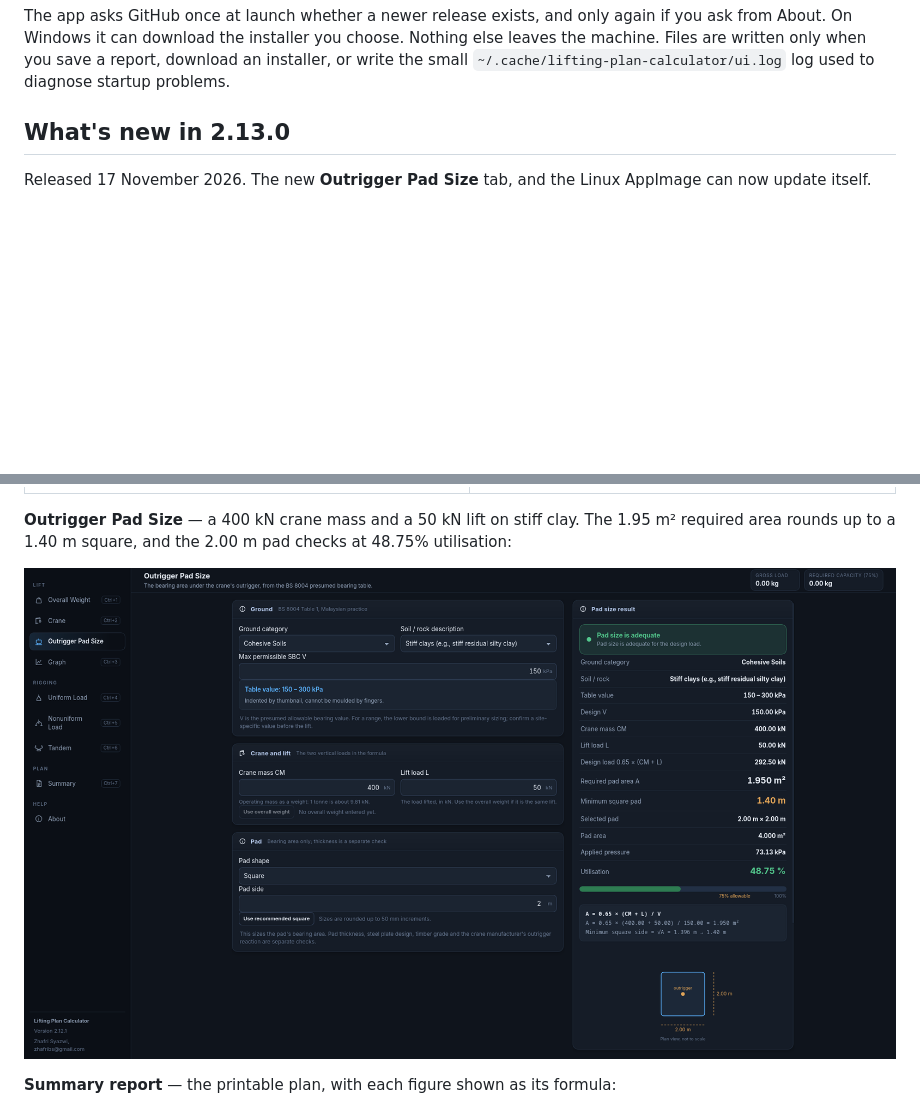
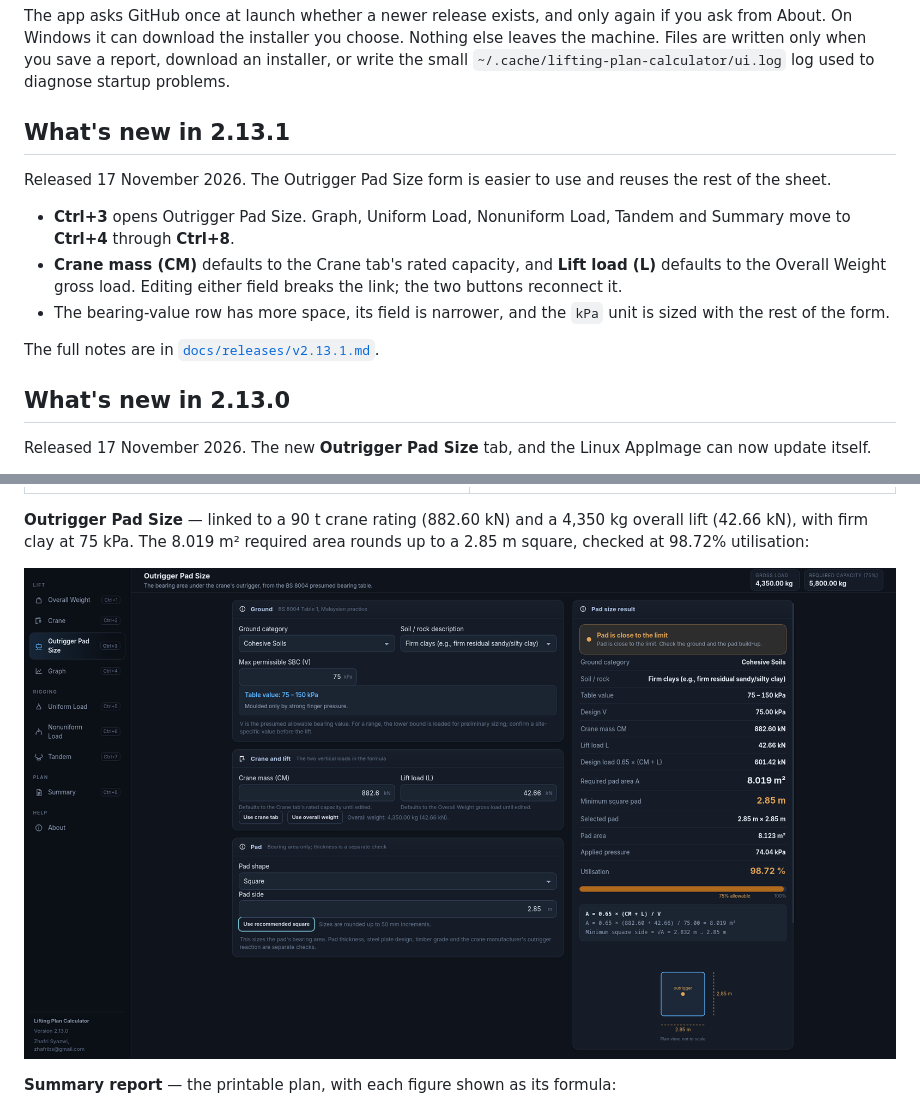
Before and after one commit to zhafribs/lifting-plan-calculator, a Markdown page: README.md, 2 parts joined by grey strips. Rendered like a GitHub page; pictures changed too: docs/screenshots/11-outrigger.png; blank space fills up the shorter version.

Commit message:
release: 2.13.1

```diff
--- a/README.md
+++ b/README.md
@@ -40,6 +40,21 @@ again if you ask from About. On Windows it can download the installer you
 choose. Nothing else leaves the machine. Files are written only when you save a
 report, download an installer, or write the small
 `~/.cache/lifting-plan-calculator/ui.log` log used to diagnose startup problems.
+
+## What's new in 2.13.1
+
+Released 17 November 2026. The Outrigger Pad Size form is easier to use and
+reuses the rest of the sheet.
+
+- **Ctrl+3** opens Outrigger Pad Size. Graph, Uniform Load, Nonuniform Load,
+  Tandem and Summary move to **Ctrl+4** through **Ctrl+8**.
+- **Crane mass (CM)** defaults to the Crane tab's rated capacity, and
+  **Lift load (L)** defaults to the Overall Weight gross load. Editing either
+  field breaks the link; the two buttons reconnect it.
+- The bearing-value row has more space, its field is narrower, and the `kPa`
+  unit is sized with the rest of the form.
+
+The full notes are in [`docs/releases/v2.13.1.md`](docs/releases/v2.13.1.md).
 
 ## What's new in 2.13.0
 
@@ -219,9 +234,9 @@ captures.
 | **Nonuniform Load** | **Tandem** |
 | ![Nonuniform Load](docs/screenshots/05-nonuniform.png) | ![Tandem](docs/screenshots/06-tandem.png) |
 
-**Outrigger Pad Size** — a 400 kN crane mass and a 50 kN lift on stiff clay. The
-1.95 m² required area rounds up to a 1.40 m square, and the 2.00 m pad checks at
-48.75% utilisation:
+**Outrigger Pad Size** — linked to a 90 t crane rating (882.60 kN) and a
+4,350 kg overall lift (42.66 kN), with firm clay at 75 kPa. The 8.019 m²
+required area rounds up to a 2.85 m square, checked at 98.72% utilisation:
 
 ![Outrigger Pad Size](docs/screenshots/11-outrigger.png)
 
```
Also changed, not shown: CHANGELOG.md (+14 -0 lines), docs/releases/v2.13.1.md (added, +52 -0 lines), docs/tutorial.md (+9 -8 lines), 8 other files.
